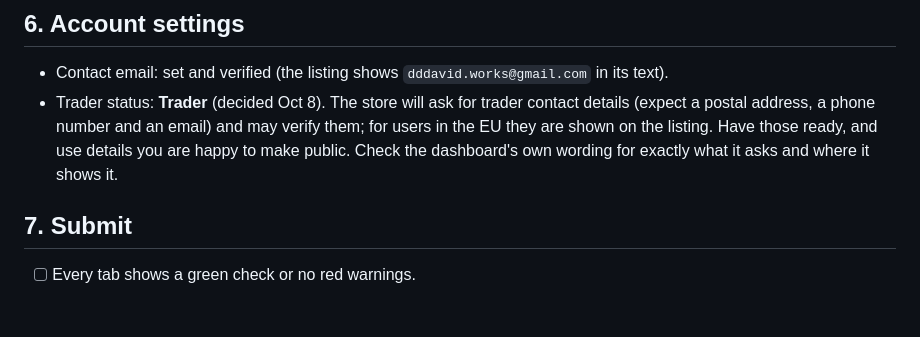
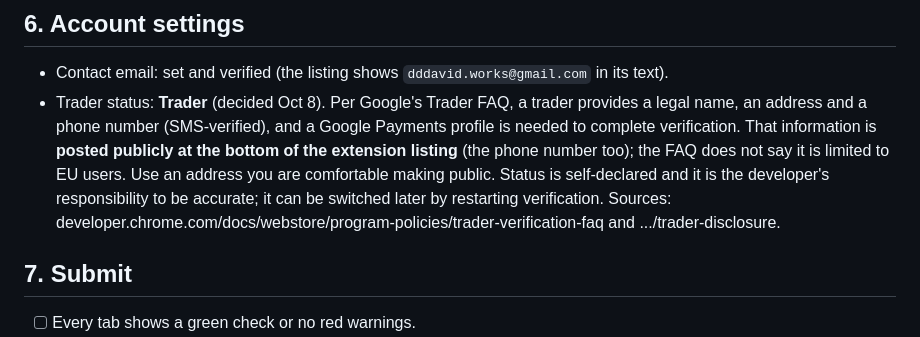
Before and after one commit to DDDavid-Works/revlur, a Markdown page: revlur/store/dashboard-paste-sheet.md, the part around the change. GitHub-like rendering; blank space fills up the shorter version.

Commit message:
Paste sheet: trader details are public on the listing (per Google's FAQ), not EU-only
Co-Authored-By: Claude Sonnet 5.5 <noreply@anthropic.com>

```diff
--- a/revlur/store/dashboard-paste-sheet.md
+++ b/revlur/store/dashboard-paste-sheet.md
@@ -118,7 +118,7 @@ Open any normal web page, click the Revlur icon in the toolbar (pin it from the
 
 ## 6. Account settings
 - Contact email: set and verified (the listing shows `dddavid.works@gmail.com` in its text).
-- Trader status: **Trader** (decided Oct 8). The store will ask for trader contact details (expect a postal address, a phone number and an email) and may verify them; for users in the EU they are shown on the listing. Have those ready, and use details you are happy to make public. Check the dashboard's own wording for exactly what it asks and where it shows it.
+- Trader status: **Trader** (decided Oct 8). Per Google's Trader FAQ, a trader provides a legal name, an address and a phone number (SMS-verified), and a Google Payments profile is needed to complete verification. That information is **posted publicly at the bottom of the extension listing** (the phone number too); the FAQ does not say it is limited to EU users. Use an address you are comfortable making public. Status is self-declared and it is the developer's responsibility to be accurate; it can be switched later by restarting verification. Sources: developer.chrome.com/docs/webstore/program-policies/trader-verification-faq and .../trader-disclosure.
 
 ## 7. Submit
 - [ ] Every tab shows a green check or no red warnings.
```
